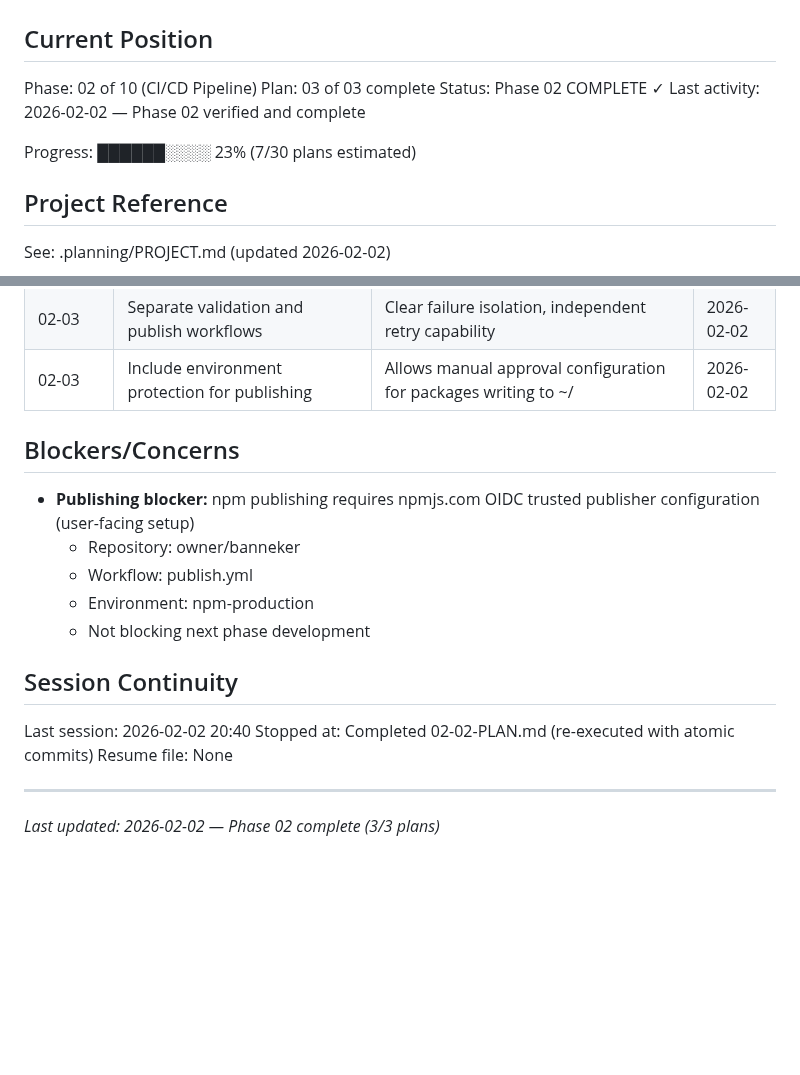
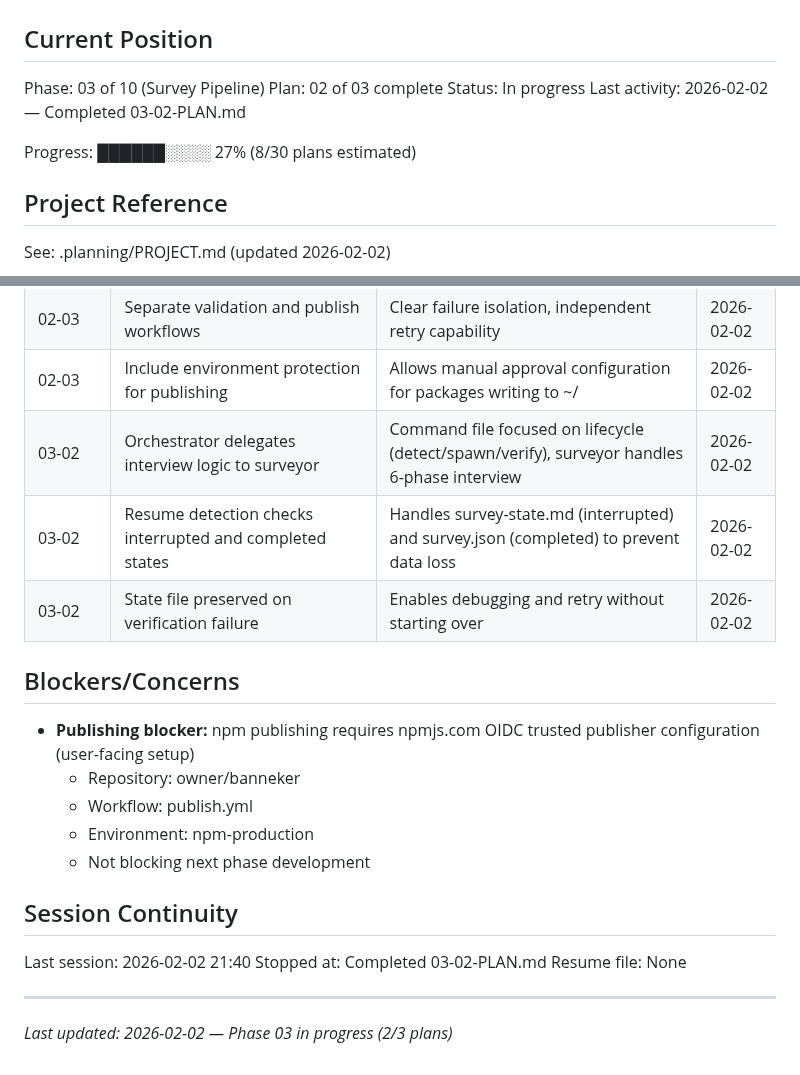
Before and after one commit to AsymmetricRisk/banneker, a Markdown page: .planning/STATE.md, 2 parts joined by grey strips. GitHub-like rendering; blank space fills up the shorter version.

Commit message:
docs(03-02): complete survey command orchestrator plan
Tasks completed: 1/1
- Implement the survey command skill file

SUMMARY: .planning/phases/03-survey-pipeline/03-02-SUMMARY.md

```diff
--- a/.planning/STATE.md
+++ b/.planning/STATE.md
@@ -2,12 +2,12 @@
 
 ## Current Position
 
-Phase: 02 of 10 (CI/CD Pipeline)
-Plan: 03 of 03 complete
-Status: Phase 02 COMPLETE ✓
-Last activity: 2026-02-02 — Phase 02 verified and complete
+Phase: 03 of 10 (Survey Pipeline)
+Plan: 02 of 03 complete
+Status: In progress
+Last activity: 2026-02-02 — Completed 03-02-PLAN.md
 
-Progress: ██████░░░░ 23% (7/30 plans estimated)
+Progress: ██████░░░░ 27% (8/30 plans estimated)
 
 ## Project Reference
 
@@ -50,6 +50,9 @@ See: .planning/PROJECT.md (updated 2026-02-02)
 | 02-03 | Use Node 24.x for publish workflow | Trusted publishing requires npm 11.5.1+ which ships with Node 24.x | 2026-02-02 |
 | 02-03 | Separate validation and publish workflows | Clear failure isolation, independent retry capability | 2026-02-02 |
 | 02-03 | Include environment protection for publishing | Allows manual approval configuration for packages writing to ~/ | 2026-02-02 |
+| 03-02 | Orchestrator delegates interview logic to surveyor | Command file focused on lifecycle (detect/spawn/verify), surveyor handles 6-phase interview | 2026-02-02 |
+| 03-02 | Resume detection checks interrupted and completed states | Handles survey-state.md (interrupted) and survey.json (completed) to prevent data loss | 2026-02-02 |
+| 03-02 | State file preserved on verification failure | Enables debugging and retry without starting over | 2026-02-02 |
 
 ## Blockers/Concerns
 
@@ -61,9 +64,9 @@ See: .planning/PROJECT.md (updated 2026-02-02)
 
 ## Session Continuity
 
-Last session: 2026-02-02 20:40
-Stopped at: Completed 02-02-PLAN.md (re-executed with atomic commits)
+Last session: 2026-02-02 21:40
+Stopped at: Completed 03-02-PLAN.md
 Resume file: None
 
 ---
-*Last updated: 2026-02-02 — Phase 02 complete (3/3 plans)*
+*Last updated: 2026-02-02 — Phase 03 in progress (2/3 plans)*
```
Also changed, not shown: 1 other file.
